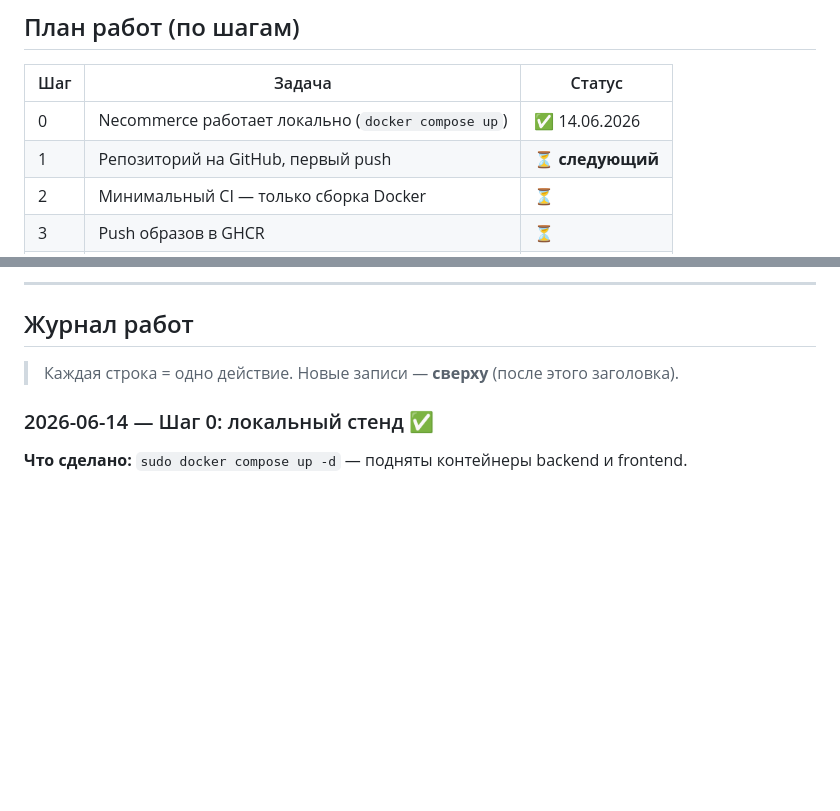
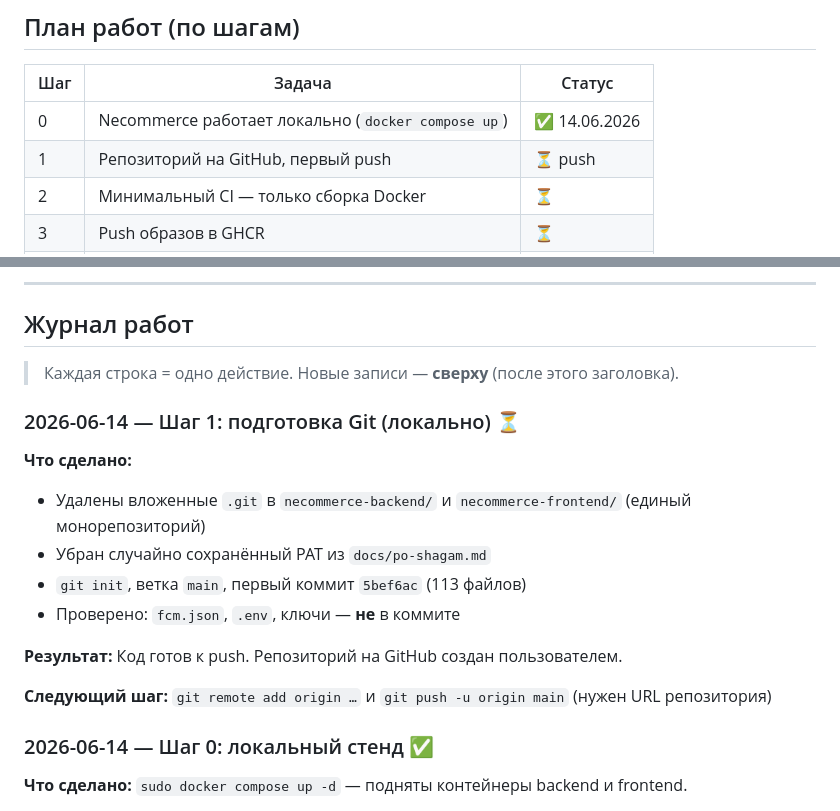
Before and after one commit to softm-bot/necommerce-devsecops, a Markdown page: DIPLOM.md, 2 parts joined by grey strips. Rendered like a GitHub page; blank space fills up the shorter version.

Commit message:
Шаг 1: журнал и удаление токена из документации

```diff
--- a/DIPLOM.md
+++ b/DIPLOM.md
@@ -36,7 +36,7 @@
 | Шаг | Задача | Статус |
 |-----|--------|--------|
 | 0 | Necommerce работает локально (`docker compose up`) | ✅ 14.06.2026 |
-| 1 | Репозиторий на GitHub, первый push | ⏳ **следующий** |
+| 1 | Репозиторий на GitHub, первый push | ⏳ push |
 | 2 | Минимальный CI — только сборка Docker | ⏳ |
 | 3 | Push образов в GHCR | ⏳ |
 | 4 | SAST (Semgrep) | ⏳ |
@@ -51,6 +51,18 @@
 ## Журнал работ
 
 > Каждая строка = одно действие. Новые записи — **сверху** (после этого заголовка).
+
+### 2026-06-14 — Шаг 1: подготовка Git (локально) ⏳
+
+**Что сделано:**
+- Удалены вложенные `.git` в `necommerce-backend/` и `necommerce-frontend/` (единый монорепозиторий)
+- Убран случайно сохранённый PAT из `docs/po-shagam.md`
+- `git init`, ветка `main`, первый коммит `5bef6ac` (113 файлов)
+- Проверено: `fcm.json`, `.env`, ключи — **не** в коммите
+
+**Результат:** Код готов к push. Репозиторий на GitHub создан пользователем.
+
+**Следующий шаг:** `git remote add origin …` и `git push -u origin main` (нужен URL репозитория)
 
 ### 2026-06-14 — Шаг 0: локальный стенд ✅
 
```
